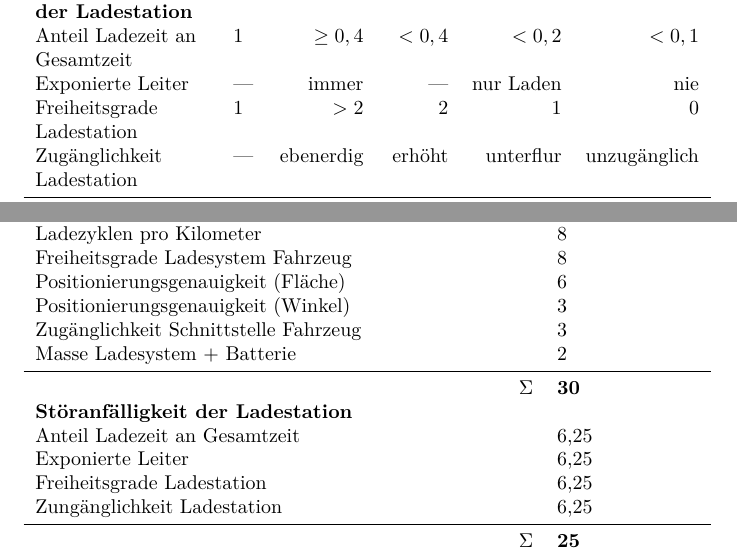
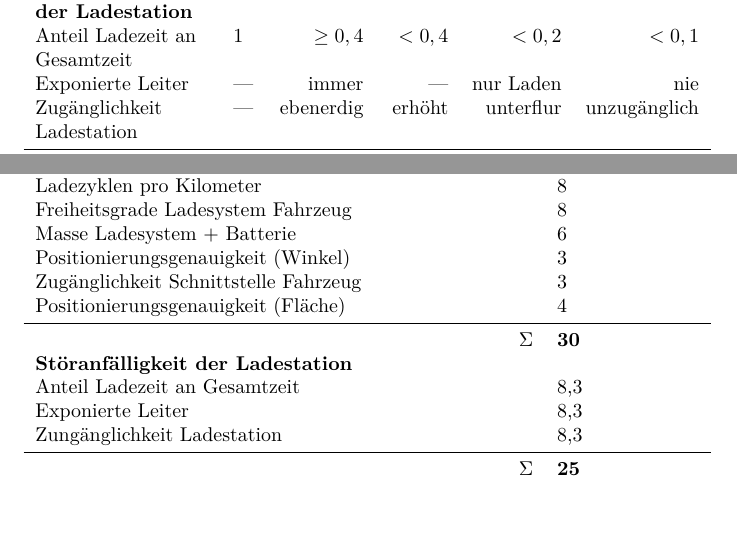
Before and after one commit to ludgerheide/Bachelorarbeit, a LaTeX document (Latex/Bachelorarbeit_html.tex, which reads Latex/Kapitel/05_Bewertung_und_Diskussion.tex): two parts of pages 39 and 41 of 47, joined at a grey line, cut so that both start at the same text, the shorter picture padded with empty space. Compiled offline with pdfLaTeX.

Commit message:
Gesamtauswertung

```diff
--- a/Latex/Kapitel/05_Bewertung_und_Diskussion.tex
+++ b/Latex/Kapitel/05_Bewertung_und_Diskussion.tex
@@ -55,7 +55,6 @@ Auf Basis dieses Schemas wurden den berechneten Werten die in Tabelle \ref{tab_p
 		\textbf{Störanfälligkeit der Ladestation}                &                  &            &         &           &  \\
 		Anteil Ladezeit an Gesamtzeit                            & 1                &  $\ge 0,4$ &  $<0,4$ &    $<0,2$ &       $<0,1$ \\
 		Exponierte Leiter                                        & ---              &      immer &     --- & nur Laden &          nie \\
-		Freiheitsgrade Ladestation                               & 1                &       $>2$ &       2 &         1 &            0 \\
 		Zugänglichkeit Ladestation                               & ---              &  ebenerdig &  erhöht & unterflur & unzugänglich \\ \midrule
 		\textbf{Verfügbarkeit von elektrischen Niederflurbussen} &                  &            &         &           &  \\
 		Volumen Ladesystem (feste Position)                      & l                & $\ge 1000$ & $<1000$ &    $<500$ &       $<250$ \\
@@ -99,16 +97,15 @@ Auf Basis dieser Kriterien wurde das in Tabelle \ref{tab_bewertungskriterien} da
 		\textbf{Zuverlässigkeit Fahrzeug}                        &                   &  \\
 		Ladezyklen pro Kilometer                                 &                   & 8               \\
 		Freiheitsgrade Ladesystem Fahrzeug                       &                   & 8               \\
-		Positionierungsgenauigkeit (Fläche)                      &                   & 6               \\
+		Masse Ladesystem + Batterie                              &                   & 6               \\
 		Positionierungsgenauigkeit (Winkel)                      &                   & 3               \\
 		Zugänglichkeit Schnittstelle Fahrzeug                    &                   & 3               \\
-		Masse Ladesystem + Batterie                              &                   & 2               \\ \midrule
+		Positionierungsgenauigkeit (Fläche)                      &                   & 4               \\ \midrule
 		                                                         &          $\Sigma$ & \textbf{30}     \\
 		\textbf{Störanfälligkeit der Ladestation}                &                   &  \\
-		Anteil Ladezeit an Gesamtzeit                            &                   & 6,25             \\
-		Exponierte Leiter                                        &                   & 6,25             \\
-		Freiheitsgrade Ladestation                               &                   & 6,25             \\
-		Zungänglichkeit Ladestation                              &                   & 6,25 \\ \midrule
+		Anteil Ladezeit an Gesamtzeit                            &                   & 8,3             \\
+		Exponierte Leiter                                        &                   & 8,3             \\
+		Zungänglichkeit Ladestation                              &                   & 8,3 \\ \midrule
 		                                                         &          $\Sigma$ & \textbf{25}     \\
 		\textbf{Verfügbarkeit von elektrischen Niederflurbussen} &                   &  \\
 		Volumen Ladesystem (feste Position)                      &                   & 10              \\
```
Also changed, not shown: Latex/Kapitel/05_Bewertung_und_Diskussion.tex (3 more changed lines), 1 other file.
